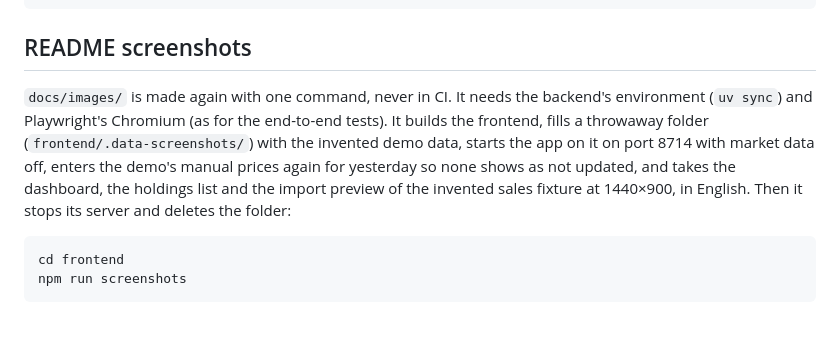
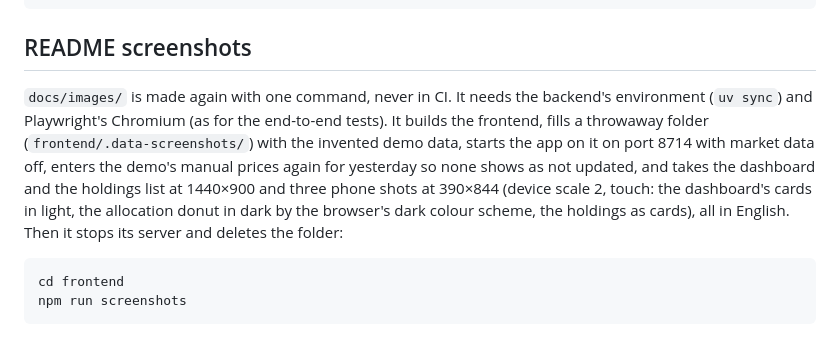
Before and after one commit to Horo86/portfolio-tracker, a Markdown page: docs/development.md, the part around the change. Drawn GitHub-style.

````diff
--- a/docs/development.md
+++ b/docs/development.md
@@ -86,7 +86,7 @@ PT_DATA_DIR=.data-ref uv run python scripts/reference_timing.py
 ```
 
 ## README screenshots
-`docs/images/` is made again with one command, never in CI. It needs the backend's environment (`uv sync`) and Playwright's Chromium (as for the end-to-end tests). It builds the frontend, fills a throwaway folder (`frontend/.data-screenshots/`) with the invented demo data, starts the app on it on port 8714 with market data off, enters the demo's manual prices again for yesterday so none shows as not updated, and takes the dashboard, the holdings list and the import preview of the invented sales fixture at 1440×900, in English. Then it stops its server and deletes the folder:
+`docs/images/` is made again with one command, never in CI. It needs the backend's environment (`uv sync`) and Playwright's Chromium (as for the end-to-end tests). It builds the frontend, fills a throwaway folder (`frontend/.data-screenshots/`) with the invented demo data, starts the app on it on port 8714 with market data off, enters the demo's manual prices again for yesterday so none shows as not updated, and takes the dashboard and the holdings list at 1440×900 and three phone shots at 390×844 (device scale 2, touch: the dashboard's cards in light, the allocation donut in dark by the browser's dark colour scheme, the holdings as cards), all in English. Then it stops its server and deletes the folder:
 
 ```bash
 cd frontend
````
Also changed, not shown: CLAUDE.md (+1 -1 lines), README.md (+7 -1 lines), docs/images/dashboard.png, docs/images/holdings.png, docs/images/import-preview.png (deleted), docs/images/phone-dashboard-dark.png (added), docs/images/phone-dashboard.png (added), docs/images/phone-holdings.png (added), 1 other file.
